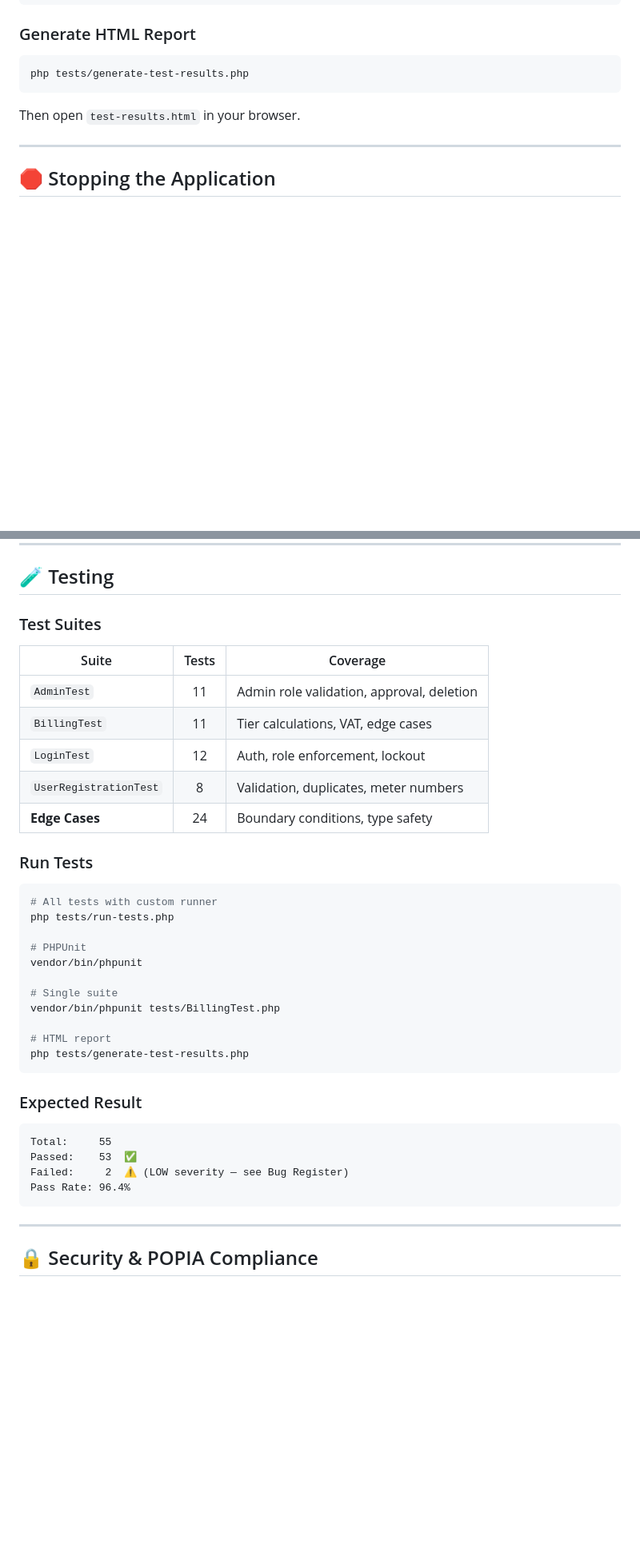
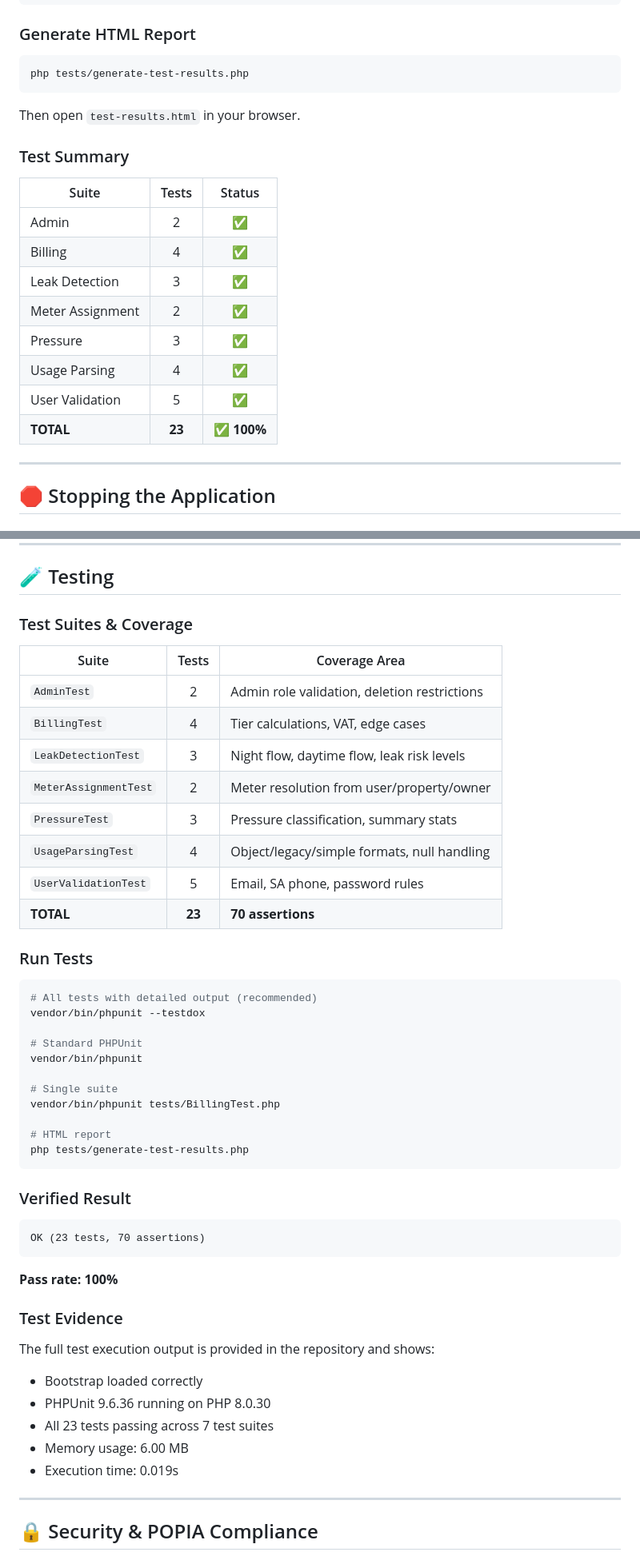
Before and after one commit to Colenbongs/SmartWaterGuardian, a Markdown page: README.md, 2 parts joined by grey strips. Shown at 80% size. Rendered like a GitHub page; blank space fills up the shorter version.

````diff
--- a/README.md
+++ b/README.md
@@ -693,6 +747,19 @@ php tests/generate-test-results.php
 ```
 
 Then open `test-results.html` in your browser.
+
+### Test Summary
+
+| Suite | Tests | Status |
+|-------|:-----:|:------:|
+| Admin | 2 | ✅ |
+| Billing | 4 | ✅ |
+| Leak Detection | 3 | ✅ |
+| Meter Assignment | 2 | ✅ |
+| Pressure | 3 | ✅ |
+| Usage Parsing | 4 | ✅ |
+| User Validation | 5 | ✅ |
+| **TOTAL** | **23** | **✅ 100%** |
 
 ---
 
@@ -1090,23 +1166,26 @@ Example: INV-2026-01-1234
 
 ## 🧪 Testing
 
-### Test Suites
+### Test Suites & Coverage
 
-| Suite | Tests | Coverage |
-|-------|:-----:|----------|
-| `AdminTest` | 11 | Admin role validation, approval, deletion |
-| `BillingTest` | 11 | Tier calculations, VAT, edge cases |
-| `LoginTest` | 12 | Auth, role enforcement, lockout |
-| `UserRegistrationTest` | 8 | Validation, duplicates, meter numbers |
-| **Edge Cases** | 24 | Boundary conditions, type safety |
+| Suite | Tests | Coverage Area |
+|-------|:-----:|---------------|
+| `AdminTest` | 2 | Admin role validation, deletion restrictions |
+| `BillingTest` | 4 | Tier calculations, VAT, edge cases |
+| `LeakDetectionTest` | 3 | Night flow, daytime flow, leak risk levels |
+| `MeterAssignmentTest` | 2 | Meter resolution from user/property/owner |
+| `PressureTest` | 3 | Pressure classification, summary stats |
+| `UsageParsingTest` | 4 | Object/legacy/simple formats, null handling |
+| `UserValidationTest` | 5 | Email, SA phone, password rules |
+| **TOTAL** | **23** | **70 assertions** |
 
 ### Run Tests
 
 ```bash
-# All tests with custom runner
-php tests/run-tests.php
+# All tests with detailed output (recommended)
+vendor/bin/phpunit --testdox
 
-# PHPUnit
+# Standard PHPUnit
 vendor/bin/phpunit
 
 # Single suite
@@ -1116,14 +1195,23 @@ vendor/bin/phpunit tests/BillingTest.php
 php tests/generate-test-results.php
 ```
 
-### Expected Result
+### Verified Result
 
 ```
-Total:     55
-Passed:    53  ✅
-Failed:     2  ⚠️ (LOW severity — see Bug Register)
-Pass Rate: 96.4%
+OK (23 tests, 70 assertions)
 ```
+
+**Pass rate: 100%**
+
+### Test Evidence
+
+The full test execution output is provided in the repository and shows:
+
+- Bootstrap loaded correctly
+- PHPUnit 9.6.36 running on PHP 8.0.30
+- All 23 tests passing across 7 test suites
+- Memory usage: 6.00 MB
+- Execution time: 0.019s
 
 ---
 
````
Also changed, not shown: other parts of README.md (+135 -32 lines).
